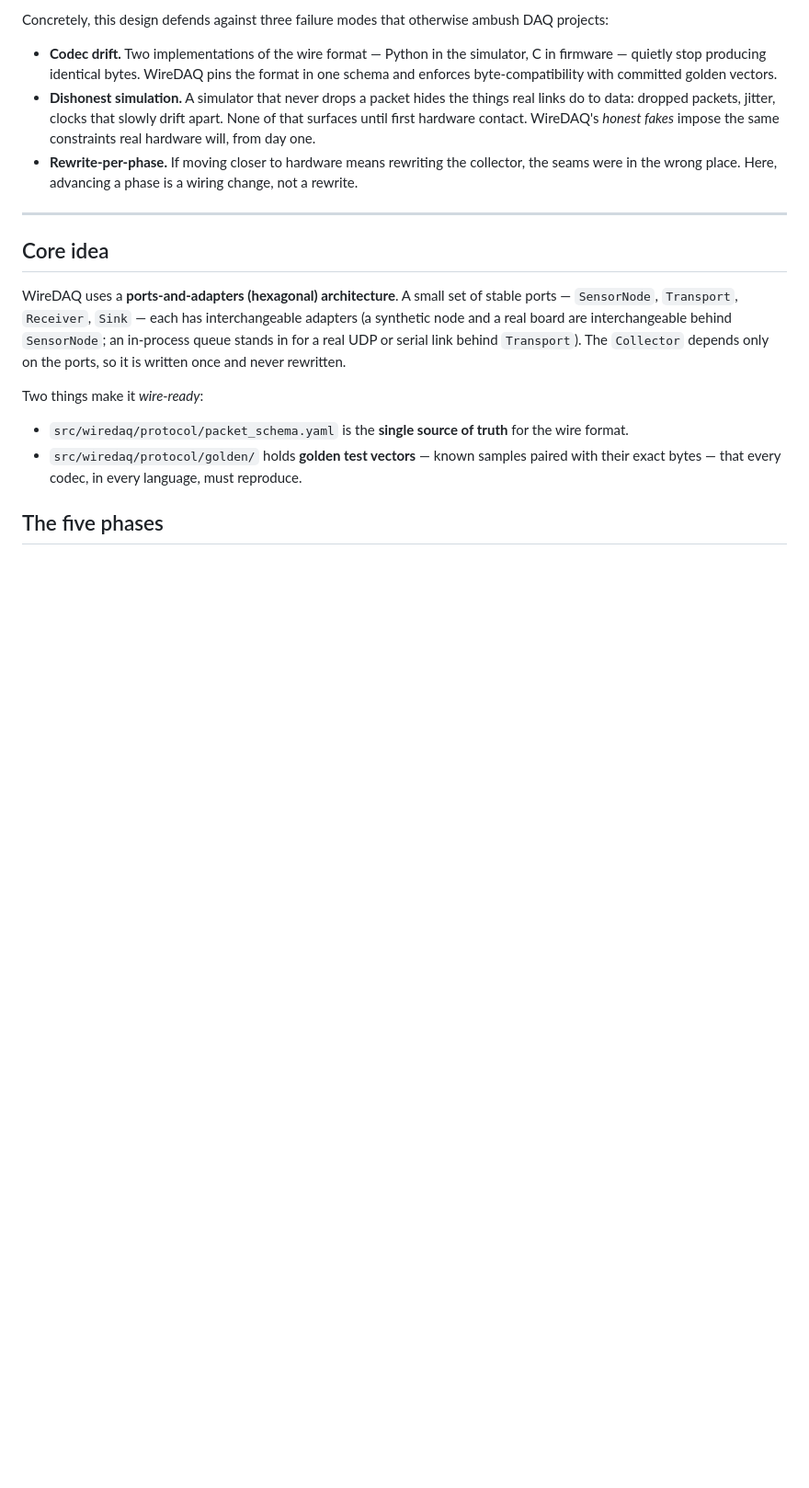
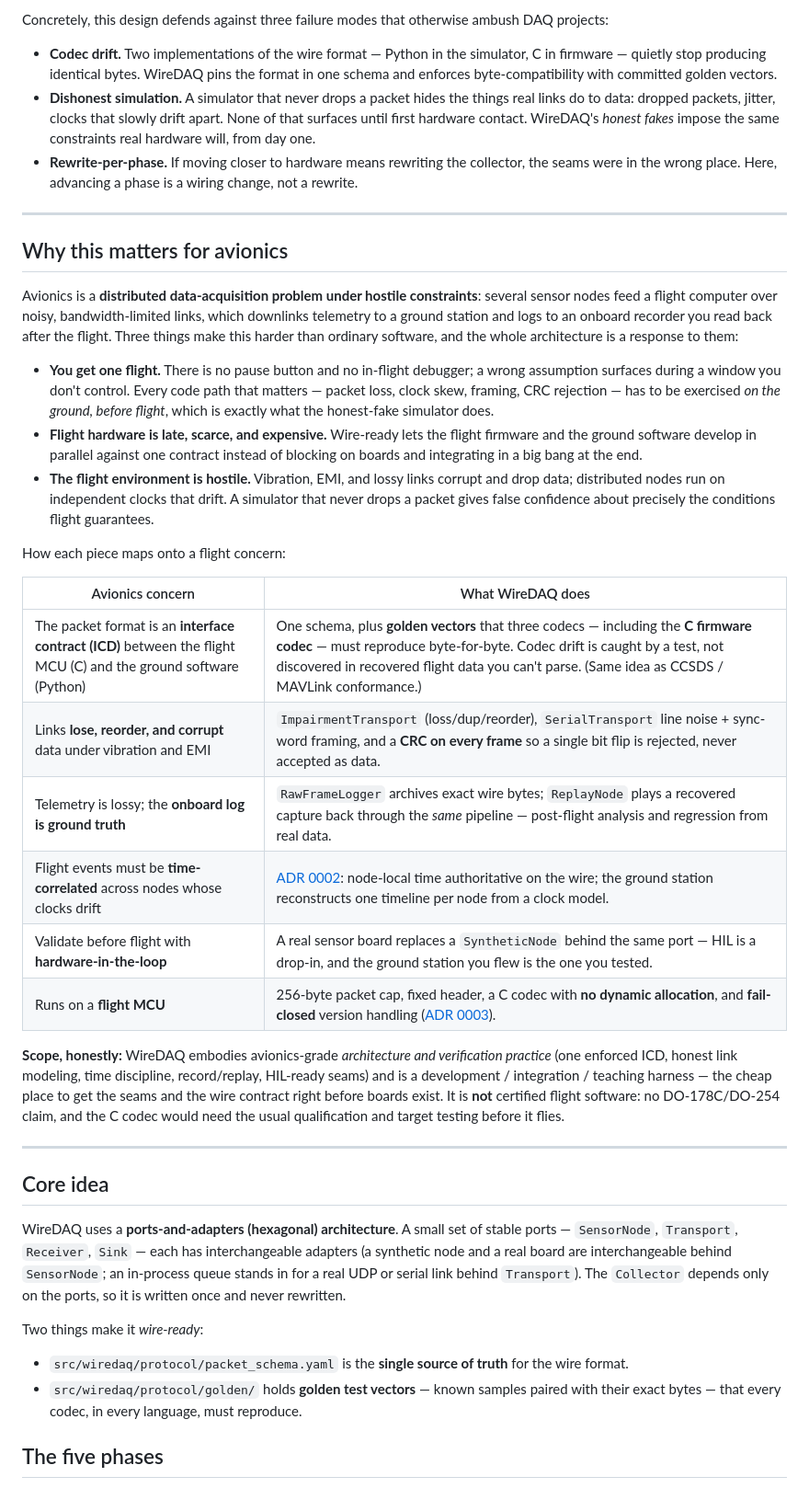
Before and after one commit to wuisabel-gif/WireDAQ, a Markdown page: README.md, the part around the change. Shown at 92% size. GitHub-like rendering; blank space fills up the shorter version.

Commit message:
README: add "Why this matters for avionics" section
Explain, near Motivation, why the wire-ready architecture matters for flight
avionics in general (not a specific vehicle): one flight with no in-flight debug,
hardware that's late/scarce/expensive, and a hostile link environment. Includes a
table mapping each flight concern (ICD enforcement, lossy/corrupting links, onboard
log as ground truth, time correlation across drifting clocks, hardware-in-the-loop,
flight-MCU constraints) to the concrete WireDAQ feature that addresses it, plus an
honest scope note (architecture/verification harness, not certified flight software).

```diff
--- a/README.md
+++ b/README.md
@@ -37,6 +37,45 @@ projects:
   constraints real hardware will, from day one.
 - **Rewrite-per-phase.** If moving closer to hardware means rewriting the collector, the
   seams were in the wrong place. Here, advancing a phase is a wiring change, not a rewrite.
+
+---
+
+## Why this matters for avionics
+
+Avionics is a **distributed data-acquisition problem under hostile constraints**: several
+sensor nodes feed a flight computer over noisy, bandwidth-limited links, which downlinks
+telemetry to a ground station and logs to an onboard recorder you read back after the
+flight. Three things make this harder than ordinary software, and the whole architecture is
+a response to them:
+
+- **You get one flight.** There is no pause button and no in-flight debugger; a wrong
+  assumption surfaces during a window you don't control. Every code path that matters —
+  packet loss, clock skew, framing, CRC rejection — has to be exercised *on the ground,
+  before flight*, which is exactly what the honest-fake simulator does.
+- **Flight hardware is late, scarce, and expensive.** Wire-ready lets the flight firmware
+  and the ground software develop in parallel against one contract instead of blocking on
+  boards and integrating in a big bang at the end.
+- **The flight environment is hostile.** Vibration, EMI, and lossy links corrupt and drop
+  data; distributed nodes run on independent clocks that drift. A simulator that never drops
+  a packet gives false confidence about precisely the conditions flight guarantees.
+
+How each piece maps onto a flight concern:
+
+| Avionics concern | What WireDAQ does |
+|---|---|
+| The packet format is an **interface contract (ICD)** between the flight MCU (C) and the ground software (Python) | One schema, plus **golden vectors** that three codecs — including the **C firmware codec** — must reproduce byte-for-byte. Codec drift is caught by a test, not discovered in recovered flight data you can't parse. (Same idea as CCSDS / MAVLink conformance.) |
+| Links **lose, reorder, and corrupt** data under vibration and EMI | `ImpairmentTransport` (loss/dup/reorder), `SerialTransport` line noise + sync-word framing, and a **CRC on every frame** so a single bit flip is rejected, never accepted as data. |
+| Telemetry is lossy; the **onboard log is ground truth** | `RawFrameLogger` archives exact wire bytes; `ReplayNode` plays a recovered capture back through the *same* pipeline — post-flight analysis and regression from real data. |
+| Flight events must be **time-correlated** across nodes whose clocks drift | [ADR 0002](docs/adr/0002-clock-domain.md): node-local time authoritative on the wire; the ground station reconstructs one timeline per node from a clock model. |
+| Validate before flight with **hardware-in-the-loop** | A real sensor board replaces a `SyntheticNode` behind the same port — HIL is a drop-in, and the ground station you flew is the one you tested. |
+| Runs on a **flight MCU** | 256-byte packet cap, fixed header, a C codec with **no dynamic allocation**, and **fail-closed** version handling ([ADR 0003](docs/adr/0003-wire-format-specifics.md)). |
+
+**Scope, honestly:** WireDAQ embodies avionics-grade *architecture and verification
+practice* (one enforced ICD, honest link modeling, time discipline, record/replay, HIL-ready
+seams) and is a development / integration / teaching harness — the cheap place to get the
+seams and the wire contract right before boards exist. It is **not** certified flight
+software: no DO-178C/DO-254 claim, and the C codec would need the usual qualification and
+target testing before it flies.
 
 ---
 
```
